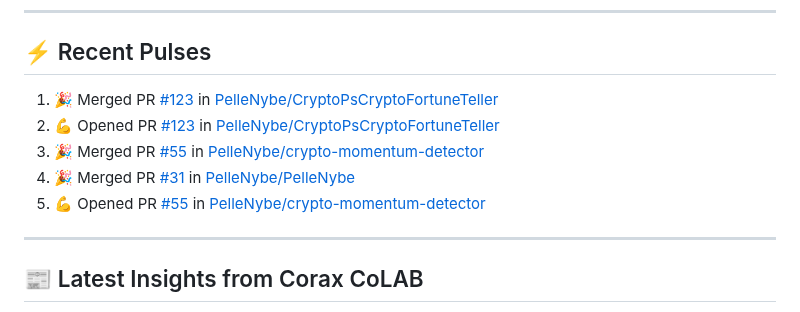
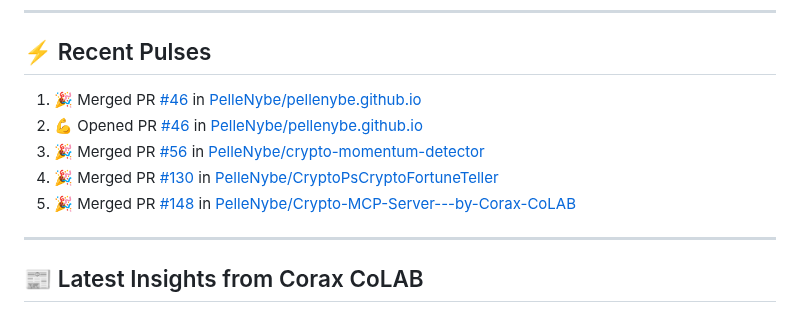
Before and after one commit to PelleNybe/PelleNybe, a Markdown page: README.md, the part around the change. Drawn GitHub-style.

Commit message:
⚡ Update README with recent activity

```diff
--- a/README.md
+++ b/README.md
@@ -245,11 +245,11 @@
 
 ## ⚡ Recent Pulses
 <!--START_SECTION:activity-->
-1. 🎉 Merged PR [#123](https://github.com/PelleNybe/CryptoPsCryptoFortuneTeller/pull/123) in [PelleNybe/CryptoPsCryptoFortuneTeller](https://github.com/PelleNybe/CryptoPsCryptoFortuneTeller)
-2. 💪 Opened PR [#123](https://github.com/PelleNybe/CryptoPsCryptoFortuneTeller/pull/123) in [PelleNybe/CryptoPsCryptoFortuneTeller](https://github.com/PelleNybe/CryptoPsCryptoFortuneTeller)
-3. 🎉 Merged PR [#55](https://github.com/PelleNybe/crypto-momentum-detector/pull/55) in [PelleNybe/crypto-momentum-detector](https://github.com/PelleNybe/crypto-momentum-detector)
-4. 🎉 Merged PR [#31](https://github.com/PelleNybe/PelleNybe/pull/31) in [PelleNybe/PelleNybe](https://github.com/PelleNybe/PelleNybe)
-5. 💪 Opened PR [#55](https://github.com/PelleNybe/crypto-momentum-detector/pull/55) in [PelleNybe/crypto-momentum-detector](https://github.com/PelleNybe/crypto-momentum-detector)
+1. 🎉 Merged PR [#46](https://github.com/PelleNybe/pellenybe.github.io/pull/46) in [PelleNybe/pellenybe.github.io](https://github.com/PelleNybe/pellenybe.github.io)
+2. 💪 Opened PR [#46](https://github.com/PelleNybe/pellenybe.github.io/pull/46) in [PelleNybe/pellenybe.github.io](https://github.com/PelleNybe/pellenybe.github.io)
+3. 🎉 Merged PR [#56](https://github.com/PelleNybe/crypto-momentum-detector/pull/56) in [PelleNybe/crypto-momentum-detector](https://github.com/PelleNybe/crypto-momentum-detector)
+4. 🎉 Merged PR [#130](https://github.com/PelleNybe/CryptoPsCryptoFortuneTeller/pull/130) in [PelleNybe/CryptoPsCryptoFortuneTeller](https://github.com/PelleNybe/CryptoPsCryptoFortuneTeller)
+5. 🎉 Merged PR [#148](https://github.com/PelleNybe/Crypto-MCP-Server---by-Corax-CoLAB/pull/148) in [PelleNybe/Crypto-MCP-Server---by-Corax-CoLAB](https://github.com/PelleNybe/Crypto-MCP-Server---by-Corax-CoLAB)
 <!--END_SECTION:activity-->
 
 ---
```
